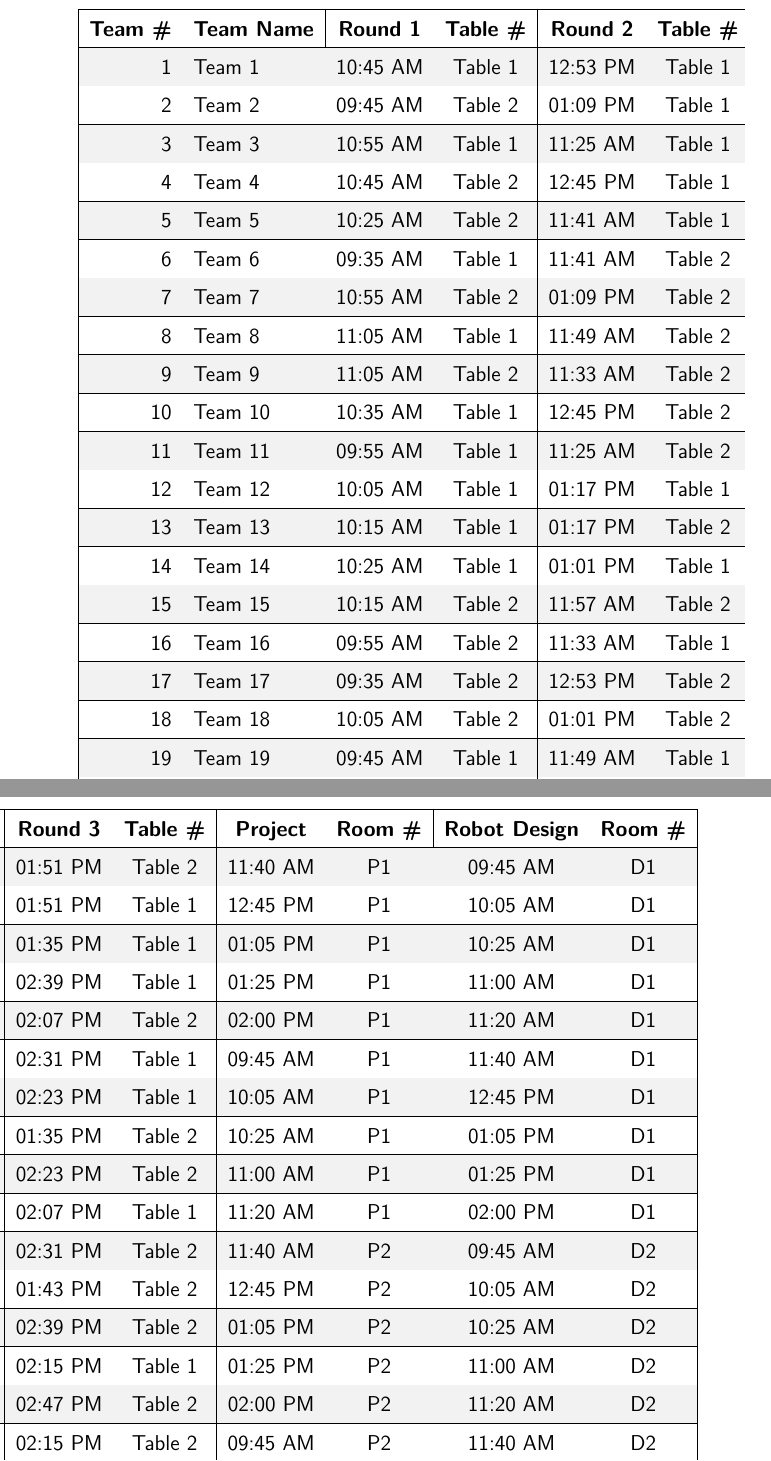
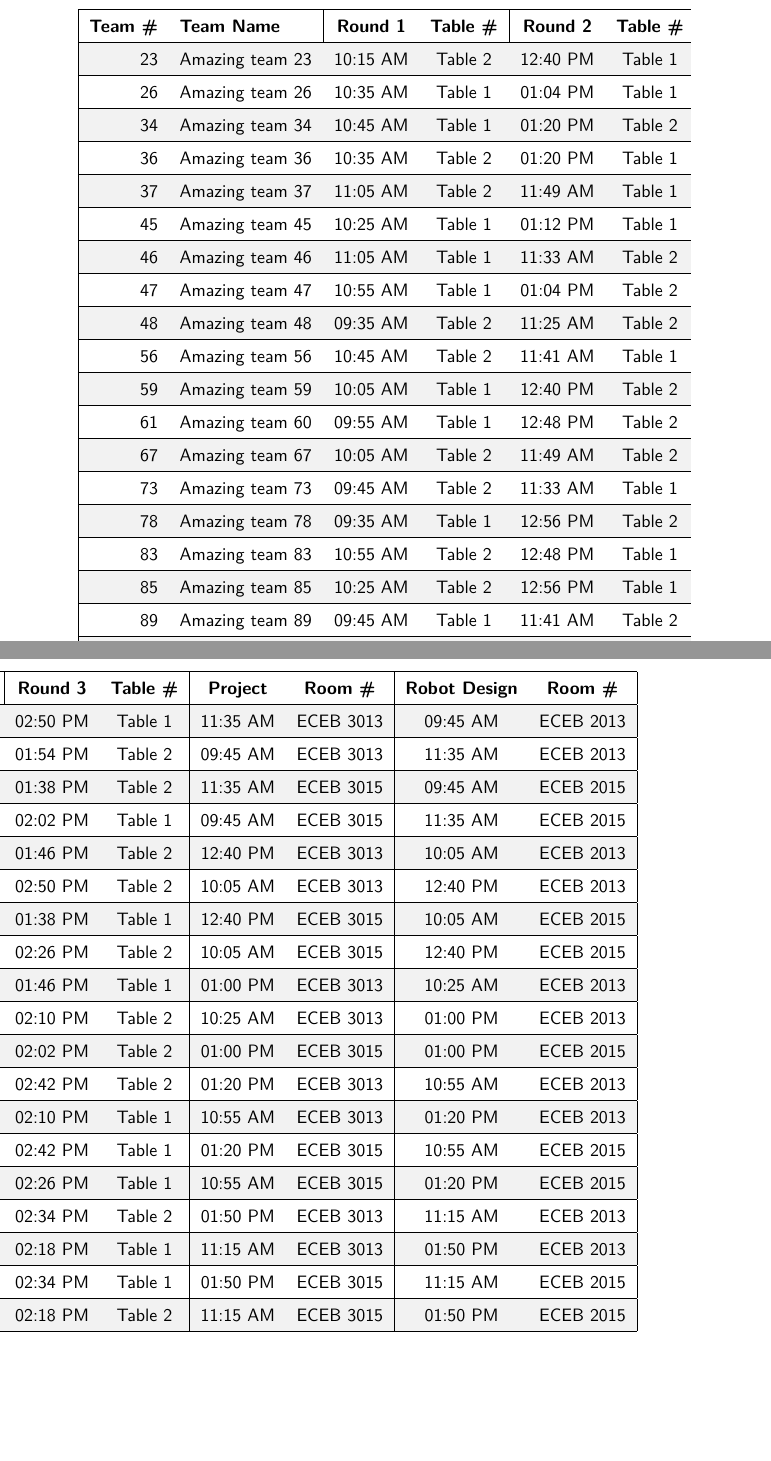
Before and after one commit to anan-ya-y/fll-schedule-generator, a LaTeX document (team_schedule.tex): two parts of the columns of the page, joined at a grey line, cut so that both start at the same text, the shorter picture padded with empty space. Compiled offline with pdfLaTeX.

Commit message:
documentation!

```diff
--- a/team_schedule.tex
+++ b/team_schedule.tex
@@ -19,44 +18,46 @@
 \hline%
 \textbf{Team \#}&\textbf{Team Name}&\textbf{Round 1}&\textbf{Table \#}&\textbf{Round 2}&\textbf{Table \#}&\textbf{Round 3}&\textbf{Table \#}&\textbf{Project}&\textbf{Room \#}&\textbf{Robot Design}&\textbf{Room \#}\\%
 \hline%
-1&Team 1&10:45 AM&Table 1&12:53 PM&Table 1&01:51 PM&Table 2&11:40 AM&P1&09:45 AM&D1\\%
+23&Amazing team 23&10:15 AM&Table 2&12:40 PM&Table 1&02:50 PM&Table 1&11:35 AM&ECEB 3013&09:45 AM&ECEB 2013\\%
 \hline%
-2&Team 2&09:45 AM&Table 2&01:09 PM&Table 1&01:51 PM&Table 1&12:45 PM&P1&10:05 AM&D1\\%
+26&Amazing team 26&10:35 AM&Table 1&01:04 PM&Table 1&01:54 PM&Table 2&09:45 AM&ECEB 3013&11:35 AM&ECEB 2013\\%
 \hline%
-3&Team 3&10:55 AM&Table 1&11:25 AM&Table 1&01:35 PM&Table 1&01:05 PM&P1&10:25 AM&D1\\%
+34&Amazing team 34&10:45 AM&Table 1&01:20 PM&Table 2&01:38 PM&Table 2&11:35 AM&ECEB 3015&09:45 AM&ECEB 2015\\%
 \hline%
-4&Team 4&10:45 AM&Table 2&12:45 PM&Table 1&02:39 PM&Table 1&01:25 PM&P1&11:00 AM&D1\\%
+36&Amazing team 36&10:35 AM&Table 2&01:20 PM&Table 1&02:02 PM&Table 1&09:45 AM&ECEB 3015&11:35 AM&ECEB 2015\\%
 \hline%
-5&Team 5&10:25 AM&Table 2&11:41 AM&Table 1&02:07 PM&Table 2&02:00 PM&P1&11:20 AM&D1\\%
+37&Amazing team 37&11:05 AM&Table 2&11:49 AM&Table 1&01:46 PM&Table 2&12:40 PM&ECEB 3013&10:05 AM&ECEB 2013\\%
 \hline%
-6&Team 6&09:35 AM&Table 1&11:41 AM&Table 2&02:31 PM&Table 1&09:45 AM&P1&11:40 AM&D1\\%
+45&Amazing team 45&10:25 AM&Table 1&01:12 PM&Table 1&02:50 PM&Table 2&10:05 AM&ECEB 3013&12:40 PM&ECEB 2013\\%
 \hline%
-7&Team 7&10:55 AM&Table 2&01:09 PM&Table 2&02:23 PM&Table 1&10:05 AM&P1&12:45 PM&D1\\%
+46&Amazing team 46&11:05 AM&Table 1&11:33 AM&Table 2&01:38 PM&Table 1&12:40 PM&ECEB 3015&10:05 AM&ECEB 2015\\%
 \hline%
-8&Team 8&11:05 AM&Table 1&11:49 AM&Table 2&01:35 PM&Table 2&10:25 AM&P1&01:05 PM&D1\\%
+47&Amazing team 47&10:55 AM&Table 1&01:04 PM&Table 2&02:26 PM&Table 2&10:05 AM&ECEB 3015&12:40 PM&ECEB 2015\\%
 \hline%
-9&Team 9&11:05 AM&Table 2&11:33 AM&Table 2&02:23 PM&Table 2&11:00 AM&P1&01:25 PM&D1\\%
+48&Amazing team 48&09:35 AM&Table 2&11:25 AM&Table 2&01:46 PM&Table 1&01:00 PM&ECEB 3013&10:25 AM&ECEB 2013\\%
 \hline%
-10&Team 10&10:35 AM&Table 1&12:45 PM&Table 2&02:07 PM&Table 1&11:20 AM&P1&02:00 PM&D1\\%
+56&Amazing team 56&10:45 AM&Table 2&11:41 AM&Table 1&02:10 PM&Table 2&10:25 AM&ECEB 3013&01:00 PM&ECEB 2013\\%
 \hline%
-11&Team 11&09:55 AM&Table 1&11:25 AM&Table 2&02:31 PM&Table 2&11:40 AM&P2&09:45 AM&D2\\%
+59&Amazing team 59&10:05 AM&Table 1&12:40 PM&Table 2&02:02 PM&Table 2&01:00 PM&ECEB 3015&01:00 PM&ECEB 2015\\%
 \hline%
-12&Team 12&10:05 AM&Table 1&01:17 PM&Table 1&01:43 PM&Table 2&12:45 PM&P2&10:05 AM&D2\\%
+61&Amazing team 60&09:55 AM&Table 1&12:48 PM&Table 2&02:42 PM&Table 2&01:20 PM&ECEB 3013&10:55 AM&ECEB 2013\\%
 \hline%
-13&Team 13&10:15 AM&Table 1&01:17 PM&Table 2&02:39 PM&Table 2&01:05 PM&P2&10:25 AM&D2\\%
+67&Amazing team 67&10:05 AM&Table 2&11:49 AM&Table 2&02:10 PM&Table 1&10:55 AM&ECEB 3013&01:20 PM&ECEB 2013\\%
 \hline%
-14&Team 14&10:25 AM&Table 1&01:01 PM&Table 1&02:15 PM&Table 1&01:25 PM&P2&11:00 AM&D2\\%
+73&Amazing team 73&09:45 AM&Table 2&11:33 AM&Table 1&02:42 PM&Table 1&01:20 PM&ECEB 3015&10:55 AM&ECEB 2015\\%
 \hline%
-15&Team 15&10:15 AM&Table 2&11:57 AM&Table 2&02:47 PM&Table 2&02:00 PM&P2&11:20 AM&D2\\%
+78&Amazing team 78&09:35 AM&Table 1&12:56 PM&Table 2&02:26 PM&Table 1&10:55 AM&ECEB 3015&01:20 PM&ECEB 2015\\%
 \hline%
-16&Team 16&09:55 AM&Table 2&11:33 AM&Table 1&02:15 PM&Table 2&09:45 AM&P2&11:40 AM&D2\\%
+83&Amazing team 83&10:55 AM&Table 2&12:48 PM&Table 1&02:34 PM&Table 2&01:50 PM&ECEB 3013&11:15 AM&ECEB 2013\\%
 \hline%
-17&Team 17&09:35 AM&Table 2&12:53 PM&Table 2&01:59 PM&Table 2&10:05 AM&P2&12:45 PM&D2\\%
+85&Amazing team 85&10:25 AM&Table 2&12:56 PM&Table 1&02:18 PM&Table 1&11:15 AM&ECEB 3013&01:50 PM&ECEB 2013\\%
 \hline%
-18&Team 18&10:05 AM&Table 2&01:01 PM&Table 2&01:59 PM&Table 1&10:25 AM&P2&01:05 PM&D2\\%
+89&Amazing team 89&09:45 AM&Table 1&11:41 AM&Table 2&02:34 PM&Table 1&01:50 PM&ECEB 3015&11:15 AM&ECEB 2015\\%
 \hline%
-19&Team 19&09:45 AM&Table 1&11:49 AM&Table 1&01:43 PM&Table 1&11:00 AM&P2&01:25 PM&D2\\%
-\hline%
-20&Team 20&10:35 AM&Table 2&11:57 AM&Table 1&02:47 PM&Table 1&11:20 AM&P2&02:00 PM&D2\\%
+90&Amazing team 90&10:15 AM&Table 1&01:12 PM&Table 2&02:18 PM&Table 2&11:15 AM&ECEB 3015&01:50 PM&ECEB 2015\\%
 \hline%
 \end{tabular}%
+\newline%
+\newline%
+Opening Ceremony: 09:00 AM {-} 09:20 AM%
+\newline%
@@ -63 +67,4 @@
+\newline%
+%
+\vspace{0.2in}%
 \end{document}
```
Also changed, not shown: README.md, team_schedule.tex (4 more changed lines), 1 other file.
